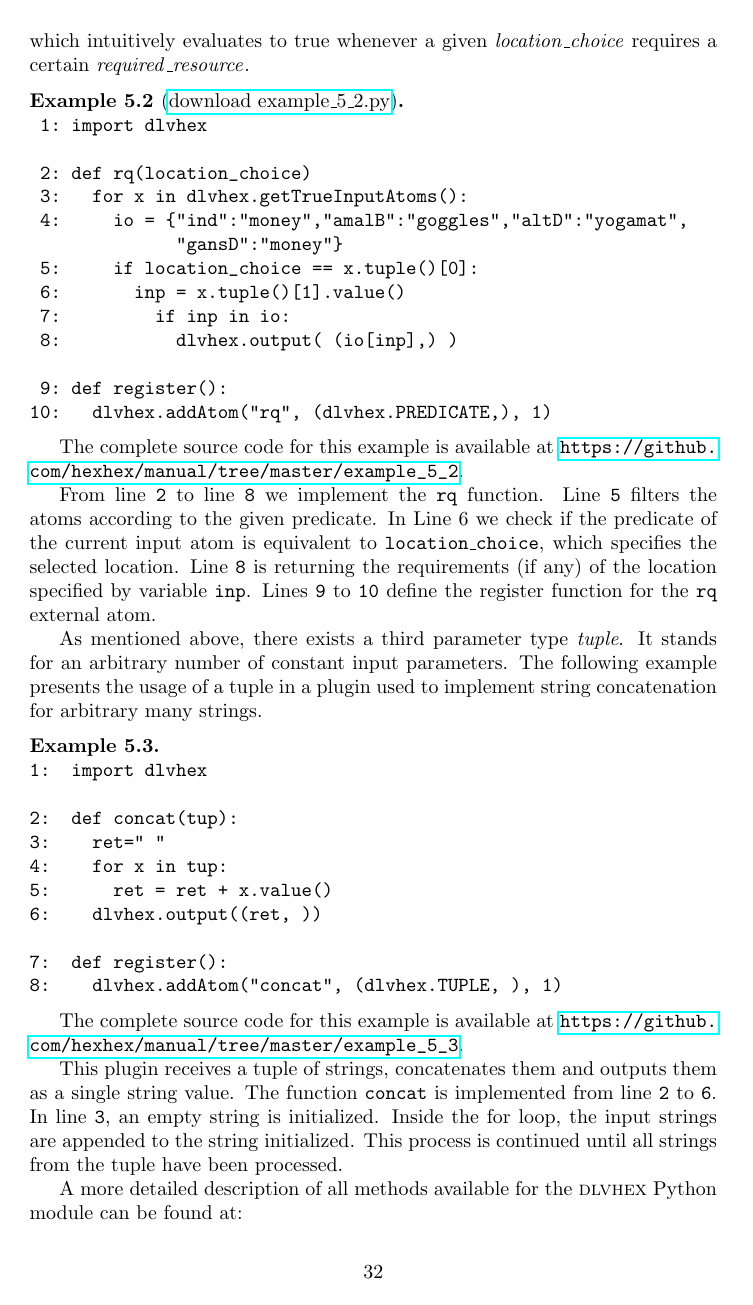
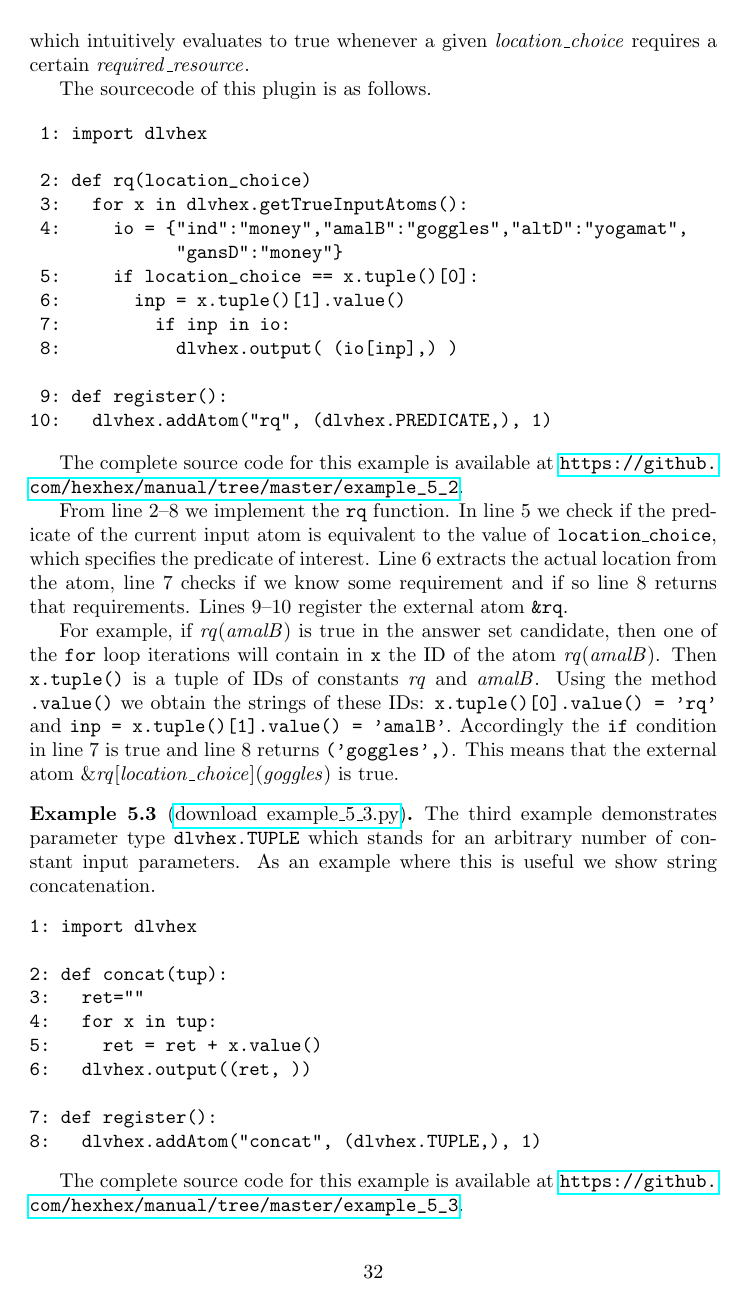
Before and after one commit to hexhex/manual, a LaTeX paper (Manual.tex): page 34 of 46. Compiled offline with pdfLaTeX.

Commit message:
finished revision section 5 (left some TODOs)

```diff
--- a/Manual.tex
+++ b/Manual.tex
@@ -2207,11 +2208,10 @@ to true whenever a given $\mi{location\_choice}$ requires a certain
 $\mi{required\_resource}$.
 %and represents such resources and their
 %origin (inoutd, or loc) using predicate $\mathit{need}$.
-\begin{exmp}[\exampledownloadlink%
-  {example_5_2/example_5_2.py}{download example\_5\_2.py}]
-\label{predicateAsInput}
+
+The sourcecode of this plugin is as follows.
+
 \begin{verbatim}
-
  1: import dlvhex
 
  2: def rq(location_choice)
@@ -2227,37 +2227,52 @@ $\mi{required\_resource}$.
 10:   dlvhex.addAtom("rq", (dlvhex.PREDICATE,), 1)
 \end{verbatim}
 \end{exmp}
+
 The complete source code for this example
 is available at \examplelink{example_5_2}.
-
-From line \verb+2+ to line \verb+8+ we implement the \verb+rq+ function. Line \verb+5+ filters the atoms according to the given predicate. In Line 6 we check if the predicate of the current input atom is equivalent to \texttt{location\_choice}, which specifies the selected location. Line \verb+8+ is returning
-the requirements (if any) of the location specified by variable
-\verb+inp+. Lines \verb+9+ to \verb+10+ define the register
-function for the \verb+rq+ external atom.
-
-As mentioned above, there exists a third parameter type \emph{tuple}. It stands for an arbitrary number of constant input parameters. The following example presents the usage of a tuple in a plugin used to implement string concatenation for arbitrary many strings.
-\begin{exmp}
+% TODO PS there is only python code here, where is the usage of this plugin? we should also put some .hex file there or just point to another example if this plugin source code is also present in another example directory.
+
+From line 2--8 we implement the \verb+rq+ function.
+In line 5 we check if the predicate of the current input atom
+is equivalent to the value of \texttt{location\_choice},
+which specifies the predicate of interest.
+Line 6 extracts the actual location from the atom,
+line 7 checks if we know some requirement
+and if so line 8 returns that requirements.
+Lines 9--10 register the external atom \verb+&rq+.
+
+For example, if $\mi{rq}(\mi{amalB})$ is true
+in the answer set candidate,
+then one of the \verb|for| loop iterations will contain
+in \verb|x| the ID of the atom $\mi{rq}(\mi{amalB})$.
+Then \verb|x.tuple()| is a tuple
+of IDs of constants $\mi{rq}$ and $\mi{amalB}$.
+Using the method \verb|.value()|
+we obtain the strings of these IDs:
+\verb|x.tuple()[0].value() = 'rq'|
+and \verb|inp = x.tuple()[1].value() = 'amalB'|.
+Accordingly the \verb|if| condition in line 7 is true
+and line 8 returns \verb|('goggles',)|.
+This means that the external atom
+$\ext{rq}{\mi{location\_choice}}{\mi{goggles}}$ is true.
+
+\begin{exmp}[\exampledownloadlink%
+  {example_5_3/example_5_3.py}{download example\_5\_3.py}]
 \label{tupleAsInput}
+The third example demonstrates parameter type \verb|dlvhex.TUPLE|
+which stands for an arbitrary number of constant input parameters.
+As an example where this is useful we show string concatenation.
 \begin{verbatim}
-
-1:  import dlvhex
-
-2:  def concat(tup):
-3:    ret=" "
-4:    for x in tup:
-5:      ret = ret + x.value()
-6:    dlvhex.output((ret, ))
-
-7:  def register():
-8:    dlvhex.addAtom("concat", (dlvhex.TUPLE, ), 1)
+1: import dlvhex
+
+2: def concat(tup):
+3:   ret=""
+4:   for x in tup:
+5:     ret = ret + x.value()
+6:   dlvhex.output((ret, ))
+
+7: def register():
+8:   dlvhex.addAtom("concat", (dlvhex.TUPLE,), 1)
 \end{verbatim}
 \end{exmp}
 The complete source code for this example is available at \examplelink{example_5_3}.
-
-This plugin receives a tuple of strings, concatenates
-them and outputs them as a single string value. The function \verb+concat+ is implemented from line \verb+2+ to \verb+6+. In line \verb+3+, an
-empty string is initialized. Inside the for loop, the input
-strings are appended to the string initialized. This process
-is continued until all strings from the tuple have been processed.
-
-A more detailed description of all methods available for the \dlvhex{} Python module can be found at:\\ \url{http://www.kr.tuwien.ac.at/research/systems/dlvhex/doc2x/}\\
```
Also changed, not shown: Manual.tex (47 more changed lines).
